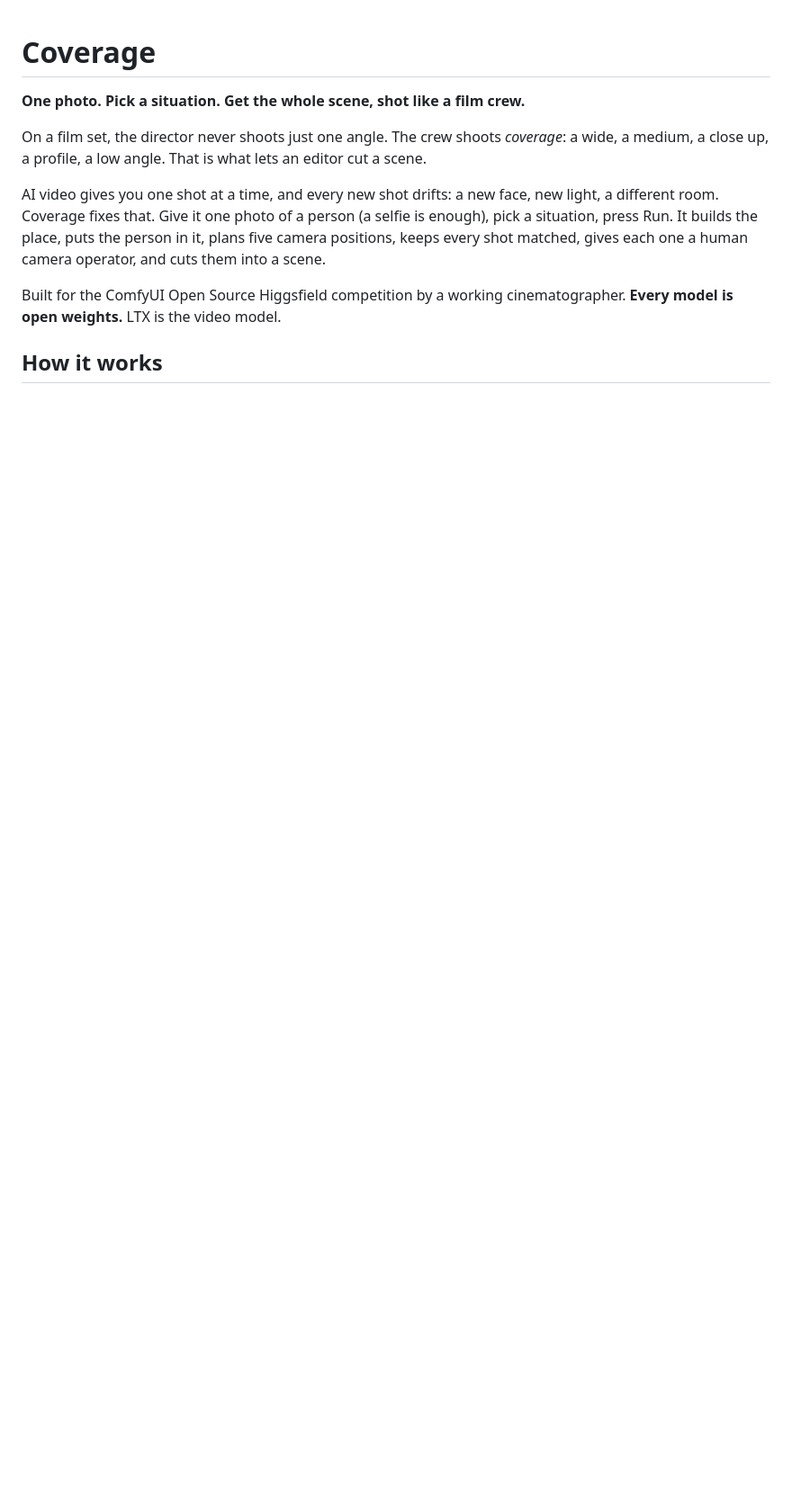
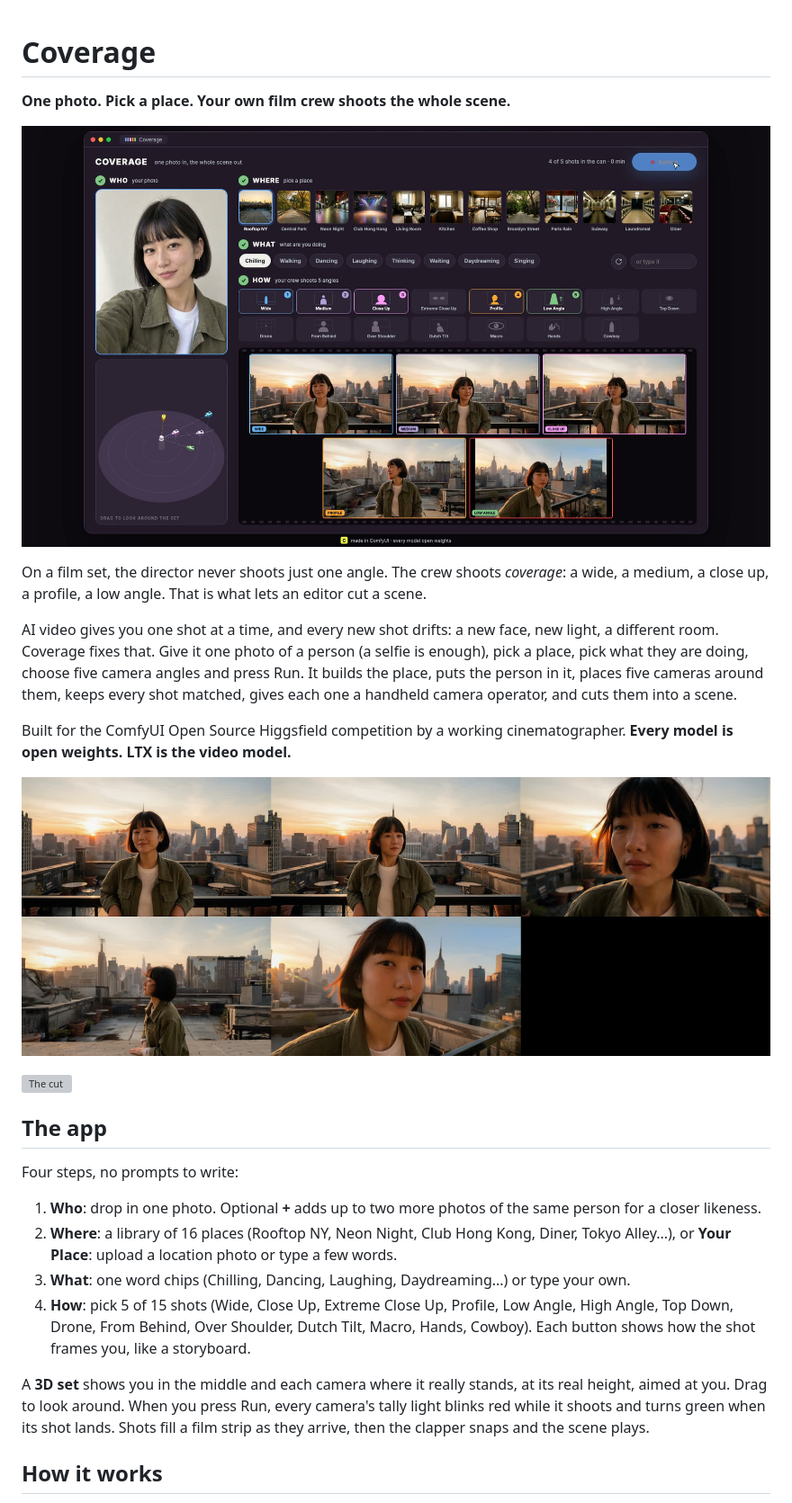
Before and after one commit to littillittil/coverage, a Markdown page: README.md, the part around one of its changes. Shown at 90% size. Rendered like a GitHub page; pictures changed too: docs/app.jpg (added), docs/rooftop_five_shots.jpg (added); blank space fills up the shorter version; grey boxes are pictures that could not be loaded.

```diff
--- a/README.md
+++ b/README.md
@@ -1,12 +1,29 @@
 # Coverage
 
-**One photo. Pick a situation. Get the whole scene, shot like a film crew.**
+**One photo. Pick a place. Your own film crew shoots the whole scene.**
+
+![The Coverage app](docs/app.jpg)
 
 On a film set, the director never shoots just one angle. The crew shoots *coverage*: a wide, a medium, a close up, a profile, a low angle. That is what lets an editor cut a scene.
 
-AI video gives you one shot at a time, and every new shot drifts: a new face, new light, a different room. Coverage fixes that. Give it one photo of a person (a selfie is enough), pick a situation, press Run. It builds the place, puts the person in it, plans five camera positions, keeps every shot matched, gives each one a human camera operator, and cuts them into a scene.
+AI video gives you one shot at a time, and every new shot drifts: a new face, new light, a different room. Coverage fixes that. Give it one photo of a person (a selfie is enough), pick a place, pick what they are doing, choose five camera angles and press Run. It builds the place, puts the person in it, places five cameras around them, keeps every shot matched, gives each one a handheld camera operator, and cuts them into a scene.
 
-Built for the ComfyUI Open Source Higgsfield competition by a working cinematographer. **Every model is open weights.** LTX is the video model.
+Built for the ComfyUI Open Source Higgsfield competition by a working cinematographer. **Every model is open weights. LTX is the video model.**
+
+![Five matched shots from one selfie](docs/rooftop_five_shots.jpg)
+
+![The cut](docs/scene.gif)
+
+## The app
+
+Four steps, no prompts to write:
+
+1. **Who**: drop in one photo. Optional **+** adds up to two more photos of the same person for a closer likeness.
+2. **Where**: a library of 16 places (Rooftop NY, Neon Night, Club Hong Kong, Diner, Tokyo Alley...), or **Your Place**: upload a location photo or type a few words.
+3. **What**: one word chips (Chilling, Dancing, Laughing, Daydreaming...) or type your own.
+4. **How**: pick 5 of 15 shots (Wide, Close Up, Extreme Close Up, Profile, Low Angle, High Angle, Top Down, Drone, From Behind, Over Shoulder, Dutch Tilt, Macro, Hands, Cowboy). Each button shows how the shot frames you, like a storyboard.
+
+A **3D set** shows you in the middle and each camera where it really stands, at its real height, aimed at you. Drag to look around. When you press Run, every camera's tally light blinks red while it shoots and turns green when its shot lands. Shots fill a film strip as they arrive, then the clapper snaps and the scene plays.
 
 ## How it works
 
```
Also changed, not shown: other parts of README.md (+34 -44 lines), docs/graph.jpg (added), 1 other file.
